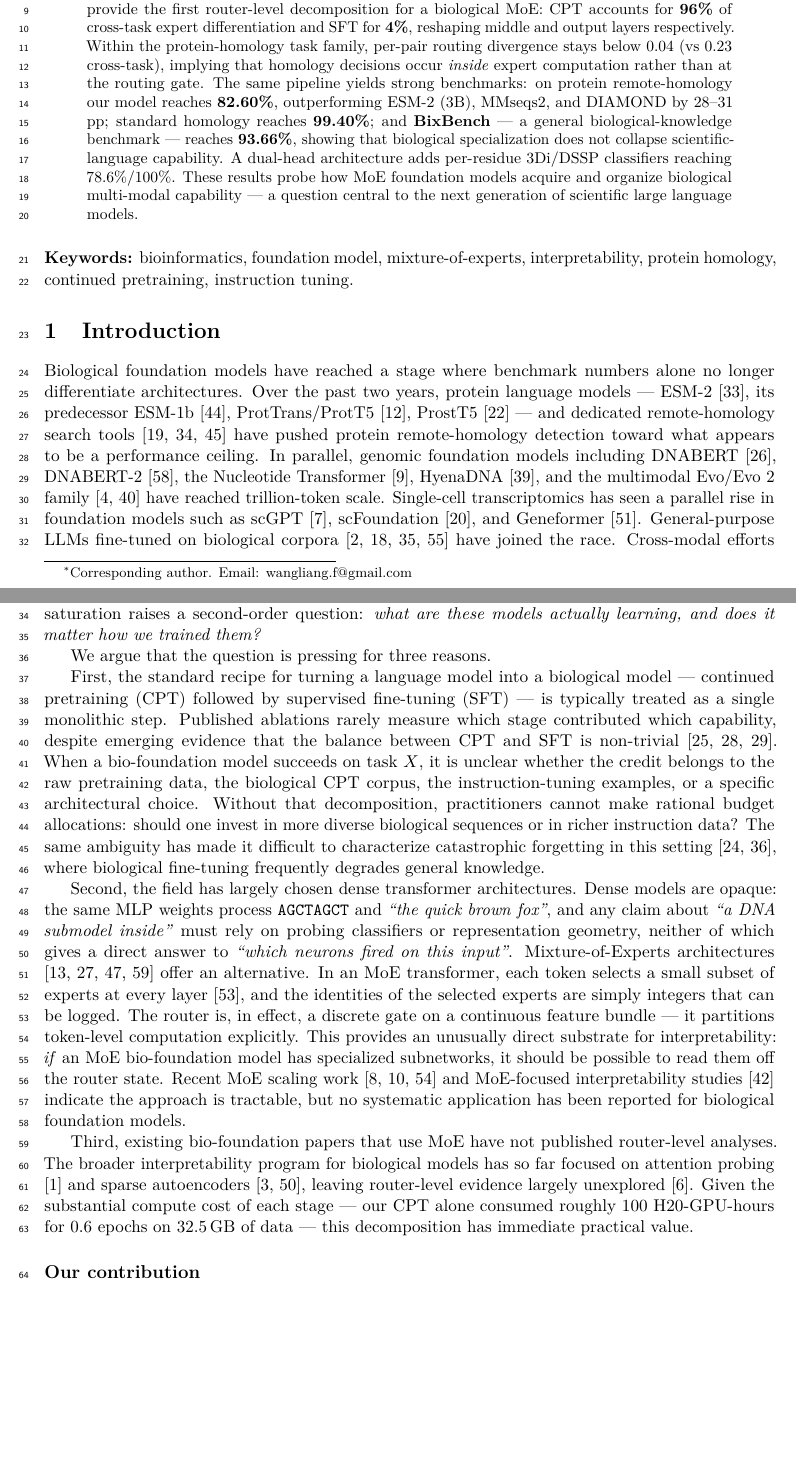
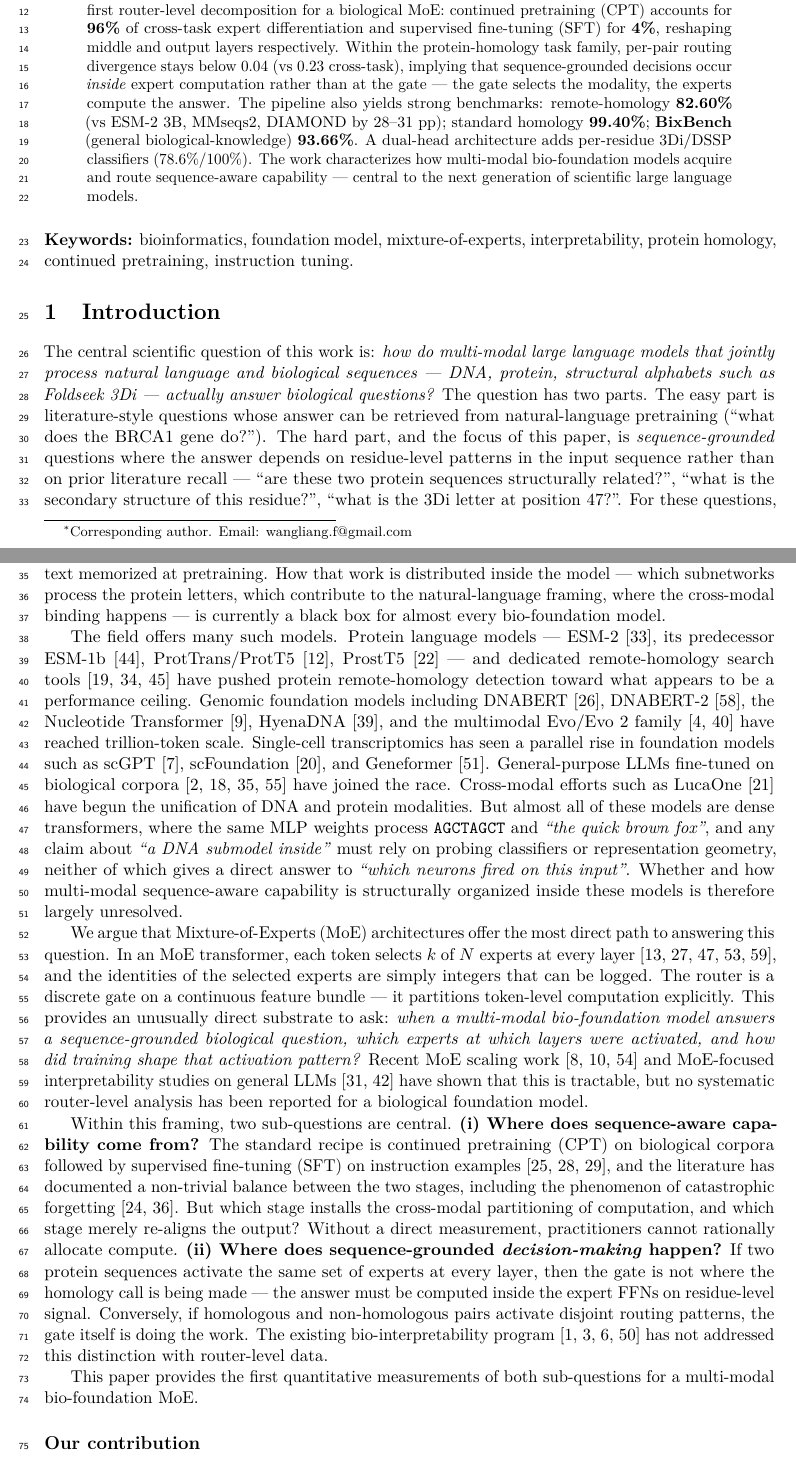
Before and after one commit to maris205/omnigene4, a LaTeX paper (paper_nc/omnigene4_nc.tex): two parts of pages 1 and 2 of 25, joined at a grey line, cut so that both start at the same text, the shorter picture padded with empty space. Compiled offline with pdfLaTeX.

Commit message:
paper_nc/: realign Introduction with sequence-grounded core question
Reframe paper to be about a broader scientific question:
'How do multi-modal LLMs jointly processing natural language and biological
sequences (DNA, protein, structural alphabets) actually answer biological
questions --- in particular, sequence-grounded ones whose answer depends
on residue-level patterns rather than literature recall?'

The previous framing ('CPT vs SFT decomposition') was a methodological
sub-question. The new framing puts that sub-question inside a bigger
scientific motivation that NC editors will find broader-interest:

Abstract: open with the core question, then position CPT/SFT decomposition
and within-task routing as two sub-findings that *answer* it.

Introduction:
- Para 1: state the core question; distinguish literature-style vs
  sequence-grounded biological QA; explain why the latter is hard.
- Para 2: survey existing bio-foundation models (ESM, ProtTrans, DNABERT,
  Evo, scGPT, LucaOne...) all of which are dense and opaque on this
  question.
- Para 3 (new): argue that MoE routing is the most direct substrate for
  answering the core question, since router IDs are discrete observables.
- Para 4 (new): introduce two sub-questions: (i) where does sequence-aware
  capability come from (CPT vs SFT origin)? (ii) where does sequence-
  grounded decision-making happen (gate vs experts)?

This puts the paper's MoE-router results at the center of a 'broad-impact'
scientific question rather than at the center of a methodological
debate. Editorial appeal should be higher.

Abstract tightened to 192 words (within NC 200 limit). Paper still 25
pages with line numbers.

Co-Authored-By: Claude Opus 4.7 (1M context) <noreply@anthropic.com>

```diff
--- a/paper_nc/omnigene4_nc.tex
+++ b/paper_nc/omnigene4_nc.tex
@@ -32,7 +32,7 @@
 \maketitle
 
 \begin{abstract}
-\noindent We introduce \textbf{OmniGene-4}, a unified bio-language foundation model on Gemma-4-26B-A4B (128 experts/layer, top-8 routing), and ask: \emph{what does continued pretraining (CPT) do that supervised fine-tuning (SFT) cannot?} By hooking every router across eight task families, we provide the first router-level decomposition for a biological MoE: CPT accounts for \textbf{96\%} of cross-task expert differentiation and SFT for \textbf{4\%}, reshaping middle and output layers respectively. Within the protein-homology task family, per-pair routing divergence stays below 0.04 (vs 0.23 cross-task), implying that homology decisions occur \emph{inside} expert computation rather than at the routing gate. The same pipeline yields strong benchmarks: on protein remote-homology our model reaches \textbf{82.60\%}, outperforming ESM-2 (3B), MMseqs2, and DIAMOND by 28--31 pp; standard homology reaches \textbf{99.40\%}; and \textbf{BixBench} --- a general biological-knowledge benchmark --- reaches \textbf{93.66\%}, showing that biological specialization does not collapse scientific-language capability. A dual-head architecture adds per-residue 3Di/DSSP classifiers reaching 78.6\%/100\%. These results probe how MoE foundation models acquire and organize biological multi-modal capability --- a question central to the next generation of scientific large language models.
+\noindent How do multi-modal large language models that jointly process natural language and biological sequences (DNA, protein, structural alphabets) actually answer biological questions, especially sequence-grounded questions whose answer depends on residue-level patterns rather than literature recall? We introduce \textbf{OmniGene-4}, a unified bio-language Mixture-of-Experts foundation model on Gemma-4-26B-A4B (128 experts/layer, top-8 routing), and use its discrete router state to dissect this question. By hooking every router across eight task families, we provide the first router-level decomposition for a biological MoE: continued pretraining (CPT) accounts for \textbf{96\%} of cross-task expert differentiation and supervised fine-tuning (SFT) for \textbf{4\%}, reshaping middle and output layers respectively. Within the protein-homology task family, per-pair routing divergence stays below 0.04 (vs 0.23 cross-task), implying that sequence-grounded decisions occur \emph{inside} expert computation rather than at the gate --- the gate selects the modality, the experts compute the answer. The pipeline also yields strong benchmarks: remote-homology \textbf{82.60\%} (vs ESM-2 3B, MMseqs2, DIAMOND by 28--31 pp); standard homology \textbf{99.40\%}; \textbf{BixBench} (general biological-knowledge) \textbf{93.66\%}. A dual-head architecture adds per-residue 3Di/DSSP classifiers (78.6\%/100\%). The work characterizes how multi-modal bio-foundation models acquire and route sequence-aware capability --- central to the next generation of scientific large language models.
 \end{abstract}
 
 
@@ -43,15 +43,15 @@
 
 \section{Introduction}
 
-Biological foundation models have reached a stage where benchmark numbers alone no longer differentiate architectures. Over the past two years, protein language models --- ESM-2 \citep{lin2023evolutionary}, its predecessor ESM-1b \citep{rives2021biological}, ProtTrans/ProtT5 \citep{elnaggar2021prottrans}, ProstT5 \citep{heinzinger2024prostt5} --- and dedicated remote-homology search tools \citep{hamamsy2024protein, liu2024plmsearch, schutze2023prottranssearch} have pushed protein remote-homology detection toward what appears to be a performance ceiling. In parallel, genomic foundation models including DNABERT \citep{ji2021dnabert}, DNABERT-2 \citep{zhou2023dnabert2}, the Nucleotide Transformer \citep{dallatorre2023nucleotide}, HyenaDNA \citep{nguyen2023hyenadna}, and the multimodal Evo/Evo~2 family \citep{nguyen2024evo, brixi2026evo2} have reached trillion-token scale. Single-cell transcriptomics has seen a parallel rise in foundation models such as scGPT \citep{cui2024scgpt}, scFoundation \citep{hao2024scfoundation}, and Geneformer \citep{theodoris2023geneformer}. General-purpose LLMs fine-tuned on biological corpora \citep{wang2026biopaws, luo2022biogpt, bolton2024biomedlm, gu2021pubmedbert} have joined the race. Cross-modal efforts such as LucaOne \citep{he2024lucaone} have further pushed toward unified DNA/protein foundation modeling. This saturation raises a second-order question: \emph{what are these models actually learning, and does it matter how we trained them?}
+The central scientific question of this work is: \emph{how do multi-modal large language models that jointly process natural language and biological sequences --- DNA, protein, structural alphabets such as Foldseek 3Di --- actually answer biological questions?} The question has two parts. The easy part is literature-style questions whose answer can be retrieved from natural-language pretraining (``what does the BRCA1 gene do?''). The hard part, and the focus of this paper, is \emph{sequence-grounded} questions where the answer depends on residue-level patterns in the input sequence rather than on prior literature recall --- ``are these two protein sequences structurally related?'', ``what is the secondary structure of this residue?'', ``what is the 3Di letter at position 47?''. For these questions, the model must do real work on the sequence at inference time; it cannot retrieve the answer from text memorized at pretraining. How that work is distributed inside the model --- which subnetworks process the protein letters, which contribute to the natural-language framing, where the cross-modal binding happens --- is currently a black box for almost every bio-foundation model.
 
-We argue that the question is pressing for three reasons.
+The field offers many such models. Protein language models --- ESM-2 \citep{lin2023evolutionary}, its predecessor ESM-1b \citep{rives2021biological}, ProtTrans/ProtT5 \citep{elnaggar2021prottrans}, ProstT5 \citep{heinzinger2024prostt5} --- and dedicated remote-homology search tools \citep{hamamsy2024protein, liu2024plmsearch, schutze2023prottranssearch} have pushed protein remote-homology detection toward what appears to be a performance ceiling. Genomic foundation models including DNABERT \citep{ji2021dnabert}, DNABERT-2 \citep{zhou2023dnabert2}, the Nucleotide Transformer \citep{dallatorre2023nucleotide}, HyenaDNA \citep{nguyen2023hyenadna}, and the multimodal Evo/Evo~2 family \citep{nguyen2024evo, brixi2026evo2} have reached trillion-token scale. Single-cell transcriptomics has seen a parallel rise in foundation models such as scGPT \citep{cui2024scgpt}, scFoundation \citep{hao2024scfoundation}, and Geneformer \citep{theodoris2023geneformer}. General-purpose LLMs fine-tuned on biological corpora \citep{wang2026biopaws, luo2022biogpt, bolton2024biomedlm, gu2021pubmedbert} have joined the race. Cross-modal efforts such as LucaOne \citep{he2024lucaone} have begun the unification of DNA and protein modalities. But almost all of these models are dense transformers, where the same MLP weights process \texttt{AGCTAGCT} and \emph{``the quick brown fox''}, and any claim about \emph{``a DNA submodel inside''} must rely on probing classifiers or representation geometry, neither of which gives a direct answer to \emph{``which neurons fired on this input''}. Whether and how multi-modal sequence-aware capability is structurally organized inside these models is therefore largely unresolved.
 
-First, the standard recipe for turning a language model into a biological model --- continued pretraining (CPT) followed by supervised fine-tuning (SFT) --- is typically treated as a single monolithic step. Published ablations rarely measure which stage contributed which capability, despite emerging evidence that the balance between CPT and SFT is non-trivial \citep{ibrahim2024cpt, jindal2024balance, jiang2024instruction}. When a bio-foundation model succeeds on task $X$, it is unclear whether the credit belongs to the raw pretraining data, the biological CPT corpus, the instruction-tuning examples, or a specific architectural choice. Without that decomposition, practitioners cannot make rational budget allocations: should one invest in more diverse biological sequences or in richer instruction data? The same ambiguity has made it difficult to characterize catastrophic forgetting in this setting \citep{luo2023forgetting, huang2024sssr}, where biological fine-tuning frequently degrades general knowledge.
+We argue that Mixture-of-Experts (MoE) architectures offer the most direct path to answering this question. In an MoE transformer, each token selects $k$ of $N$ experts at every layer \citep{shazeer2017sparse, fedus2022switch, zoph2022designing, jiang2024mixtral, vaswani2017attention}, and the identities of the selected experts are simply integers that can be logged. The router is a discrete gate on a continuous feature bundle --- it partitions token-level computation explicitly. This provides an unusually direct substrate to ask: \emph{when a multi-modal bio-foundation model answers a sequence-grounded biological question, which experts at which layers were activated, and how did training shape that activation pattern?} Recent MoE scaling work \citep{dai2024deepseekmoe, liu2024deepseekv2, wang2024loadbalance} and MoE-focused interpretability studies on general LLMs \citep{park2024moeinterpret, kanai2025moeinterp} have shown that this is tractable, but no systematic router-level analysis has been reported for a biological foundation model.
 
-Second, the field has largely chosen dense transformer architectures. Dense models are opaque: the same MLP weights process \texttt{AGCTAGCT} and \emph{``the quick brown fox''}, and any claim about \emph{``a DNA submodel inside''} must rely on probing classifiers or representation geometry, neither of which gives a direct answer to \emph{``which neurons fired on this input''}. Mixture-of-Experts architectures \citep{shazeer2017sparse, fedus2022switch, zoph2022designing, jiang2024mixtral} offer an alternative. In an MoE transformer, each token selects a small subset of experts at every layer \citep{vaswani2017attention}, and the identities of the selected experts are simply integers that can be logged. The router is, in effect, a discrete gate on a continuous feature bundle --- it partitions token-level computation explicitly. This provides an unusually direct substrate for interpretability: \emph{if} an MoE bio-foundation model has specialized subnetworks, it should be possible to read them off the router state. Recent MoE scaling work \citep{dai2024deepseekmoe, liu2024deepseekv2, wang2024loadbalance} and MoE-focused interpretability studies \citep{park2024moeinterpret} indicate the approach is tractable, but no systematic application has been reported for biological foundation models.
+Within this framing, two sub-questions are central. \textbf{(i) Where does sequence-aware capability come from?} The standard recipe is continued pretraining (CPT) on biological corpora followed by supervised fine-tuning (SFT) on instruction examples \citep{ibrahim2024cpt, jindal2024balance, jiang2024instruction}, and the literature has documented a non-trivial balance between the two stages, including the phenomenon of catastrophic forgetting \citep{luo2023forgetting, huang2024sssr}. But which stage installs the cross-modal partitioning of computation, and which stage merely re-aligns the output? Without a direct measurement, practitioners cannot rationally allocate compute. \textbf{(ii) Where does sequence-grounded \emph{decision-making} happen?} If two protein sequences activate the same set of experts at every layer, then the gate is not where the homology call is being made --- the answer must be computed inside the expert FFNs on residue-level signal. Conversely, if homologous and non-homologous pairs activate disjoint routing patterns, the gate itself is doing the work. The existing bio-interpretability program \citep{adams2025scfminterp, templeton2024scaling, bricken2023monosemanticity, cai2024moesurvey} has not addressed this distinction with router-level data.
 
-Third, existing bio-foundation papers that use MoE have not published router-level analyses. The broader interpretability program for biological models has so far focused on attention probing \citep{adams2025scfminterp} and sparse autoencoders \citep{templeton2024scaling, bricken2023monosemanticity}, leaving router-level evidence largely unexplored \citep{cai2024moesurvey}. Given the substantial compute cost of each stage --- our CPT alone consumed roughly 100 H20-GPU-hours for 0.6 epochs on 32.5\,GB of data --- this decomposition has immediate practical value.
+This paper provides the first quantitative measurements of both sub-questions for a multi-modal bio-foundation MoE.
 
 \subsection*{Our contribution}
 
```
Also changed, not shown: paper_nc/omnigene4_nc.pdf.
